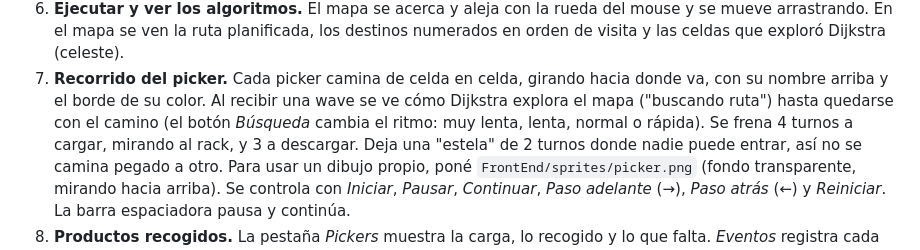
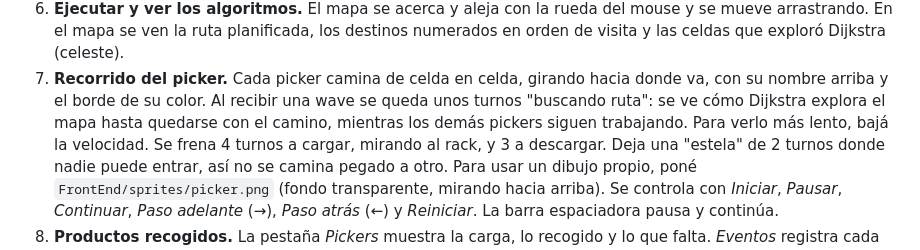
Before and after one commit to exespartan32/Algoritmos2_proyecto_final, a Markdown page: README.md, the part around the change. Rendered like a GitHub page.

Commit message:
La busqueda de ruta ocurre en paralelo: el picker espera unos turnos mientras los demas siguen trabajando

```diff
--- a/README.md
+++ b/README.md
@@ -50,9 +50,9 @@ hace falta además `matplotlib` (opcional).
    Dijkstra (celeste).
 7. **Recorrido del picker.** Cada picker camina de celda en celda, girando
    hacia donde va, con su nombre arriba y el borde de su color. Al recibir una wave
-   se ve cómo Dijkstra explora el mapa ("buscando ruta") hasta quedarse con el
-   camino (el botón *Búsqueda* cambia el ritmo: muy lenta, lenta, normal o
-   rápida). Se frena 4 turnos a cargar, mirando al rack, y 3 a descargar. Deja una "estela" de 2 turnos
+   se queda unos turnos "buscando ruta": se ve cómo Dijkstra explora el mapa
+   hasta quedarse con el camino, mientras los demás pickers siguen trabajando.
+   Para verlo más lento, bajá la velocidad. Se frena 4 turnos a cargar, mirando al rack, y 3 a descargar. Deja una "estela" de 2 turnos
    donde nadie puede entrar, así no se camina pegado a otro. Para usar un
    dibujo propio, poné `FrontEnd/sprites/picker.png` (fondo transparente,
    mirando hacia arriba).
```
Also changed, not shown: docs/INFORME.md (+15 -12 lines), docs/experimentos/resultados.md (+99 -99 lines), docs/experimentos/armado.png, docs/experimentos/escalabilidad.png, docs/experimentos/estrategias_pasillos.png, docs/experimentos/estrategias_pedidos.png, docs/experimentos/estrategias_productos.png, docs/experimentos/estrategias_tamano.png, 8 other files.
